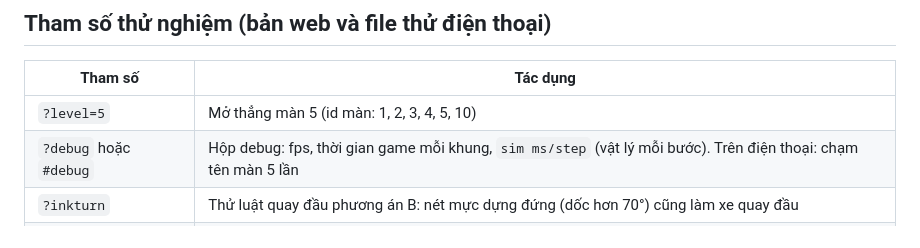
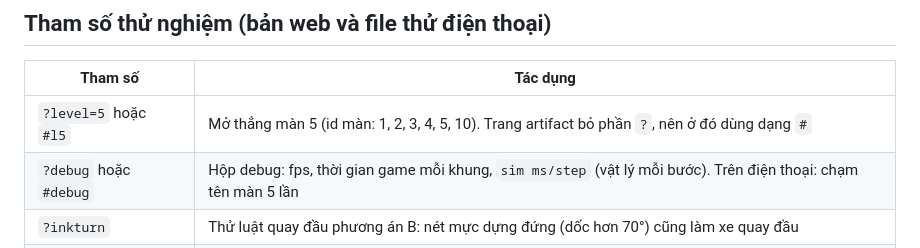
Before and after one commit to anhtu000/4DrawRoad, a Markdown page: README.md, the part around the change. GitHub-like rendering.

Commit message:
README: #l5 for artifact pages

```diff
--- a/README.md
+++ b/README.md
@@ -29,7 +29,7 @@ Không có lệnh `sync-core` ở repo này: bộ khung chỉ sửa ở game #1
 
 | Tham số | Tác dụng |
 | --- | --- |
-| `?level=5` | Mở thẳng màn 5 (id màn: 1, 2, 3, 4, 5, 10) |
+| `?level=5` hoặc `#l5` | Mở thẳng màn 5 (id màn: 1, 2, 3, 4, 5, 10). Trang artifact bỏ phần `?`, nên ở đó dùng dạng `#` |
 | `?debug` hoặc `#debug` | Hộp debug: fps, thời gian game mỗi khung, `sim ms/step` (vật lý mỗi bước). Trên điện thoại: chạm tên màn 5 lần |
 | `?inkturn` | Thử luật quay đầu phương án B: nét mực dựng đứng (dốc hơn 70°) cũng làm xe quay đầu |
 | `?reset` hoặc `#reset` | Xoá save thử (sao, kẹo, bước hướng dẫn) và nhật ký lượt thử giữ nguyên |
```
